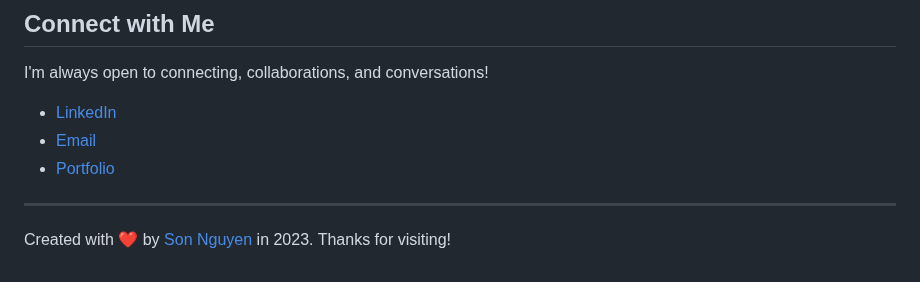
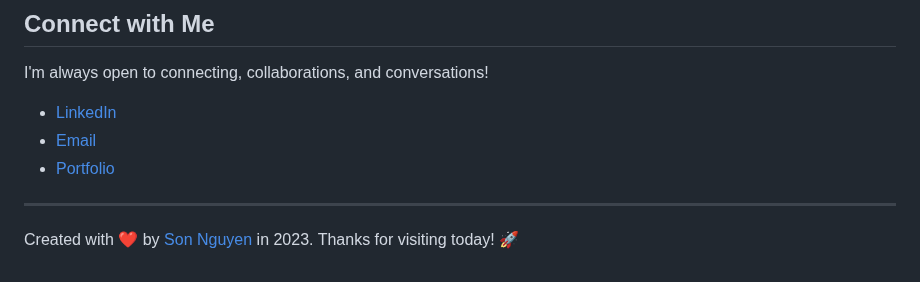
Before and after one commit to hoangsonww/My-Portfolio-Website, a Markdown page: .github/README.md, the part around the change. Rendered like a GitHub page.

Commit message:
Update: Update profile information

```diff
--- a/.github/README.md
+++ b/.github/README.md
@@ -82,4 +82,4 @@ I'm always open to connecting, collaborations, and conversations!
 
 ---
 
-Created with ❤️ by [Son Nguyen](https://sonnguyenhoang.com) in 2023. Thanks for visiting!
+Created with ❤️ by [Son Nguyen](https://sonnguyenhoang.com) in 2023. Thanks for visiting today! 🚀
```
